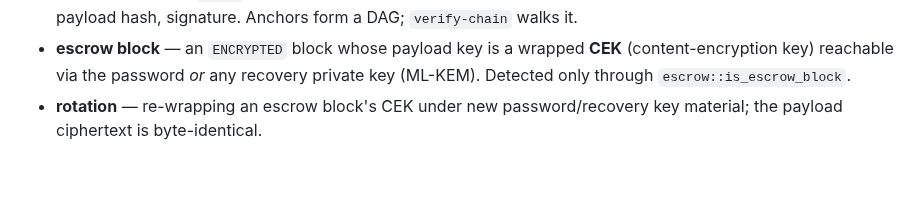
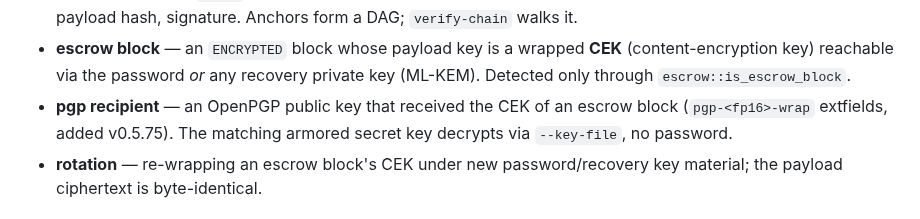
Before and after one commit to engyon/enprot, a Markdown page: CONTEXT.md, the part around the change. GitHub-like rendering; blank space fills up the shorter version.

Commit message:
docs: pgp recipient enters the map — CLAUDE.md escrow line + CONTEXT.md glossary term
The OpenPGP recipient path shipped in v0.5.75; both living docs
predate it (the round-10 CLAUDE.md refresh landed before the graft).
One line each: the escrow module's credential paths, and the glossary
term future sessions will need.

```diff
--- a/CONTEXT.md
+++ b/CONTEXT.md
@@ -52,6 +52,9 @@ here is sharpened, update this file in the same change.
   wrapped **CEK** (content-encryption key) reachable via the
   password *or* any recovery private key (ML-KEM). Detected only
   through `escrow::is_escrow_block`.
+- **pgp recipient** — an OpenPGP public key that received the CEK of
+  an escrow block (`pgp-<fp16>-wrap` extfields, added v0.5.75). The
+  matching armored secret key decrypts via `--key-file`, no password.
 - **rotation** — re-wrapping an escrow block's CEK under new
   password/recovery key material; the payload ciphertext is
   byte-identical.
```
Also changed, not shown: CLAUDE.md (+1 -1 lines).
